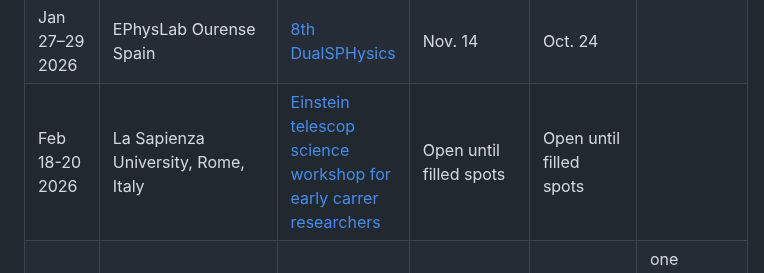
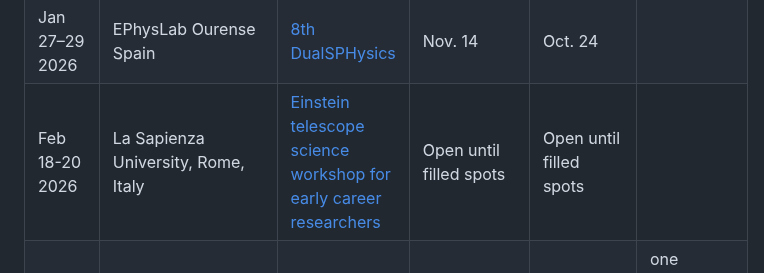
Before and after one commit to nbody6ppgpu/conference-calendar, a Markdown page: conference_calendar.md, the part around the change. GitHub-like rendering.

Commit message:
Polish calendar entry wording
Co-authored-by: kaiwu-astro <18334656+kaiwu-astro@users.noreply.github.com>

```diff
--- a/conference_calendar.md
+++ b/conference_calendar.md
@@ -48,5 +48,5 @@
 | Oct 31 - Nov 4 2025| Xiamen Univ., Xiamen, China | [Chinese Astro. Society Annual Meeting 2025](https://2025casmeeting.casconf.cn/) | Sept 15 | Sept 15 |  |
 | Jan 12–16 2026     | New York University Abu Dhabi Conference Center, Abu Dhabi          | [Cosmic Collisions Conference](https://www.nyuadcc26.com/)           | Open: July 1 2025; deadline TBA | Opens July 1 2025; deadline TBA |  |
 | Jan 27–29 2026     | EPhysLab Ourense Spain          | [8th DualSPHysics](https://dual.sphysics.org/8thworkshop/)           | Nov. 14 | Oct. 24 |  |
-| Feb 18-20 2026     | La Sapienza University, Rome, Italy          | [Einstein telescop science workshop for early carrer researchers](https://sites.google.com/view/et-ecr-workshop-2026-sapienza/home?authuser=0)           | Open until filled spots | Open until filled spots |  |
+| Feb 18-20 2026     | La Sapienza University, Rome, Italy          | [Einstein telescope science workshop for early career researchers](https://sites.google.com/view/et-ecr-workshop-2026-sapienza/home?authuser=0)           | Open until filled spots | Open until filled spots |  |
 | Mar. 4-6 2026 | Online | [The 3rd International Online Conference on Universe](https://sciforum.net/event/IOCU2026) | 1 Mar 2026 | 2 Dec. 2025 | one session called "Galaxies, Clusters and Compact Objects" |
```
